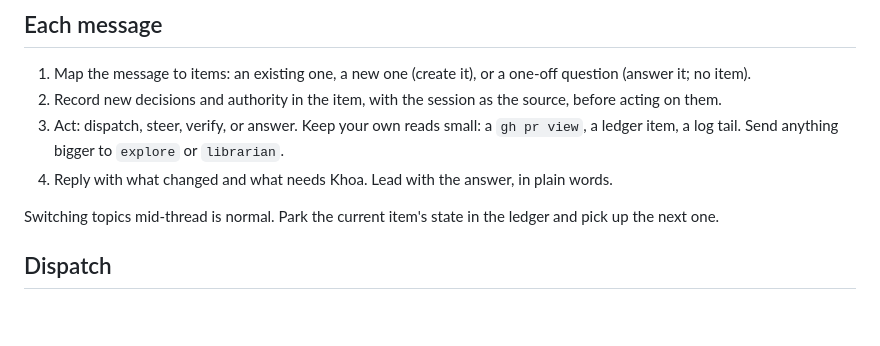
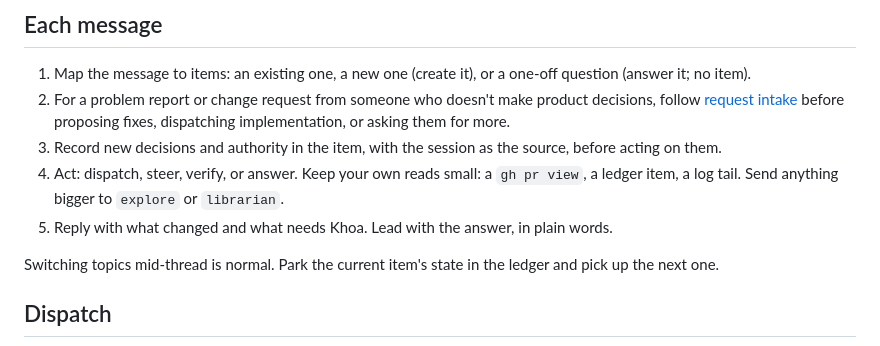
Before and after one commit to khoaHyh/skills, a Markdown page: conducta/SKILL.md, the part around the change. Rendered like a GitHub page; blank space fills up the shorter version.

```diff
--- a/conducta/SKILL.md
+++ b/conducta/SKILL.md
@@ -17,9 +17,10 @@ After a compaction, or whenever you lose track, rebuild the board from the ledge
 ## Each message
 
 1. Map the message to items: an existing one, a new one (create it), or a one-off question (answer it; no item).
-2. Record new decisions and authority in the item, with the session as the source, before acting on them.
-3. Act: dispatch, steer, verify, or answer. Keep your own reads small: a `gh pr view`, a ledger item, a log tail. Send anything bigger to `explore` or `librarian`.
-4. Reply with what changed and what needs Khoa. Lead with the answer, in plain words.
+2. For a problem report or change request from someone who doesn't make product decisions, follow [request intake](references/request-intake.md) before proposing fixes, dispatching implementation, or asking them for more.
+3. Record new decisions and authority in the item, with the session as the source, before acting on them.
+4. Act: dispatch, steer, verify, or answer. Keep your own reads small: a `gh pr view`, a ledger item, a log tail. Send anything bigger to `explore` or `librarian`.
+5. Reply with what changed and what needs Khoa. Lead with the answer, in plain words.
 
 Switching topics mid-thread is normal. Park the current item's state in the ledger and pick up the next one.
 
```
Also changed, not shown: conducta/references/request-intake.md (added, +9 -0 lines).
